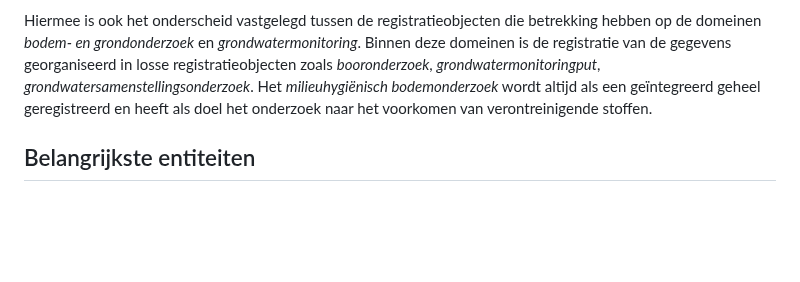
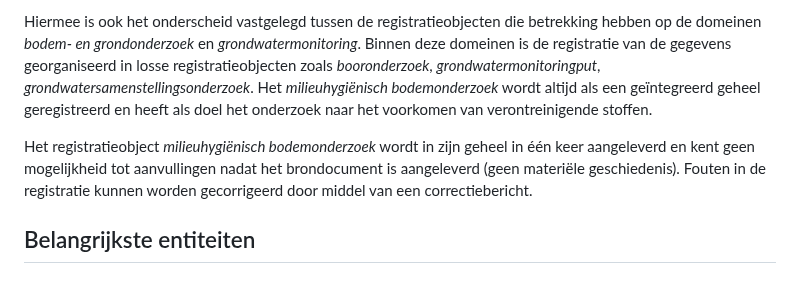
Before and after one commit to BROprogramma/SAD, a Markdown page: toelichting.md, the part around the change. Rendered like a GitHub page; blank space fills up the shorter version.

```diff
--- a/toelichting.md
+++ b/toelichting.md
@@ -7,6 +7,8 @@ De catalogus voor het milieuhygiënisch bodemonderzoek beschrijft de gegevens di
 Een milieuhygiënisch bodemonderzoek bestaat uit het geheel van gegevens uit archiefonderzoek en/of veldonderzoek zoals boringen, peilbuizen, de beschrijving van bodemlagen, veldwaarnemingen, de resultaten van analyses op grond en/of grondwater en een aantal gegevens uit het samenvattende onderzoeksrapport. De locatie van het bodemonderzoek is vastgelegd in de contour van de onderzoekslocatie.
 
 Hiermee is ook het onderscheid vastgelegd tussen de registratieobjecten die betrekking hebben op de domeinen <i>bodem- en grondonderzoek</i> en <i>grondwatermonitoring</i>. Binnen deze domeinen is de registratie van de gegevens georganiseerd in losse registratieobjecten zoals <i>booronderzoek</i>, <i>grondwatermonitoringput</i>, <i>grondwatersamenstellingsonderzoek</i>. Het <i>milieuhygiënisch bodemonderzoek</i> wordt altijd als een geïntegreerd geheel geregistreerd en heeft als doel het onderzoek naar het voorkomen van verontreinigende stoffen.
+
+Het registratieobject <i>milieuhygiënisch bodemonderzoek</i> wordt in zijn geheel in één keer aangeleverd en kent geen mogelijkheid tot aanvullingen  nadat het brondocument is aangeleverd (geen materiële geschiedenis). Fouten in de registratie kunnen worden gecorrigeerd door middel van een correctiebericht.
 
 ## Belangrijkste entiteiten
 
```
